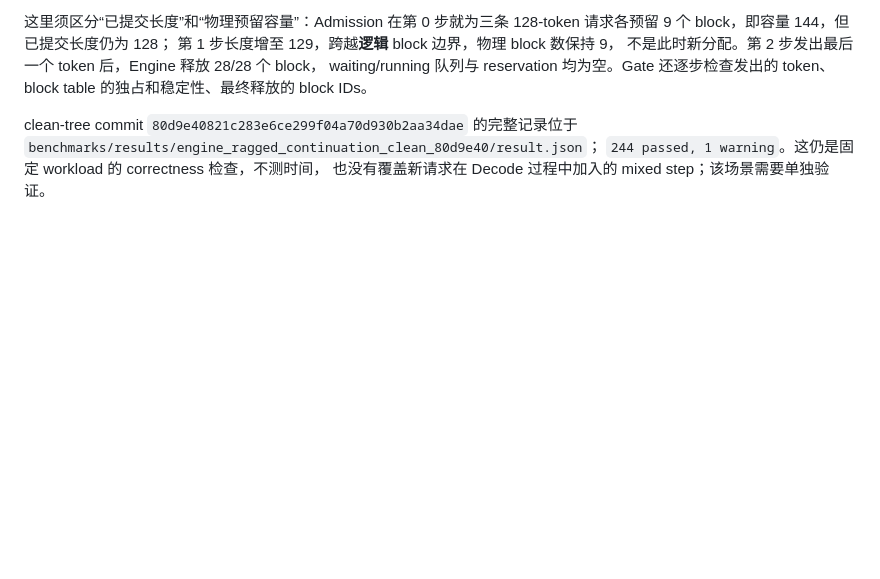
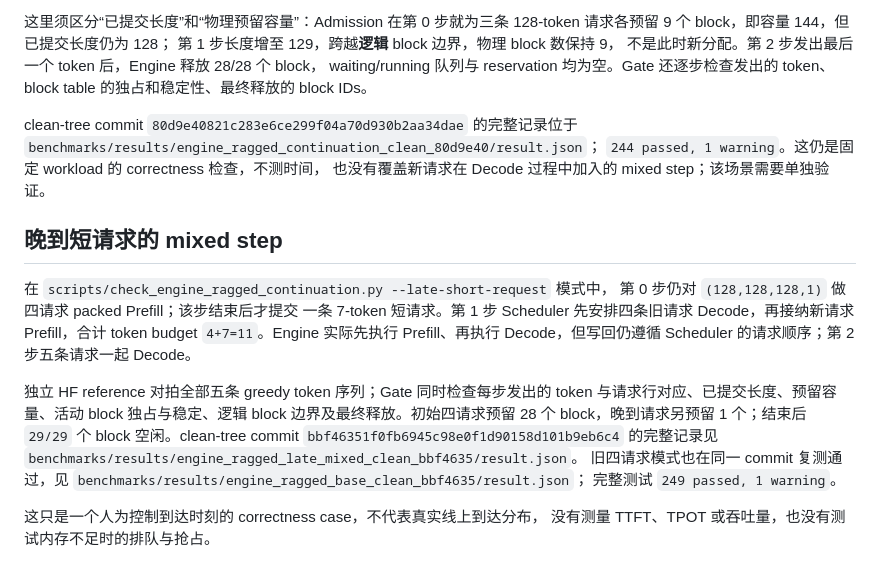
Before and after one commit to Eran-ovo/mini-llm-runtime, a Markdown page: docs/packed_prefill_correctness_gate.md, the part around the change. Drawn GitHub-style; blank space fills up the shorter version.

Commit message:
docs: record late-arrival mixed-step HF evidence

```diff
--- a/docs/packed_prefill_correctness_gate.md
+++ b/docs/packed_prefill_correctness_gate.md
@@ -102,3 +102,24 @@ clean-tree commit `80d9e40821c283e6ce299f04a70d930b2aa34dae` 的完整记录位
 `benchmarks/results/engine_ragged_continuation_clean_80d9e40/result.json`；
 `244 passed, 1 warning`。这仍是固定 workload 的 correctness 检查，不测时间，
 也没有覆盖新请求在 Decode 过程中加入的 mixed step；该场景需要单独验证。
+
+## 晚到短请求的 mixed step
+
+在 `scripts/check_engine_ragged_continuation.py --late-short-request` 模式中，
+第 0 步仍对 `(128,128,128,1)` 做四请求 packed Prefill；该步结束后才提交
+一条 7-token 短请求。第 1 步 Scheduler 先安排四条旧请求 Decode，再接纳新请求
+Prefill，合计 token budget `4+7=11`。Engine 实际先执行 Prefill、再执行
+Decode，但写回仍遵循 Scheduler 的请求顺序；第 2 步五条请求一起 Decode。
+
+独立 HF reference 对拍全部五条 greedy token 序列；Gate 同时检查每步发出的
+token 与请求行对应、已提交长度、预留容量、活动 block 独占与稳定、逻辑 block
+边界及最终释放。初始四请求预留 28 个 block，晚到请求另预留 1 个；结束后
+`29/29` 个 block 空闲。clean-tree commit
+`bbf46351f0fb6945c98e0f1d90158d101b9eb6c4` 的完整记录见
+`benchmarks/results/engine_ragged_late_mixed_clean_bbf4635/result.json`。
+旧四请求模式也在同一 commit 复测通过，见
+`benchmarks/results/engine_ragged_base_clean_bbf4635/result.json`；
+完整测试 `249 passed, 1 warning`。
+
+这只是一个人为控制到达时刻的 correctness case，不代表真实线上到达分布，
+没有测量 TTFT、TPOT 或吞吐量，也没有测试内存不足时的排队与抢占。
```
Also changed, not shown: docs/evidence_index.md (+11 -0 lines).
